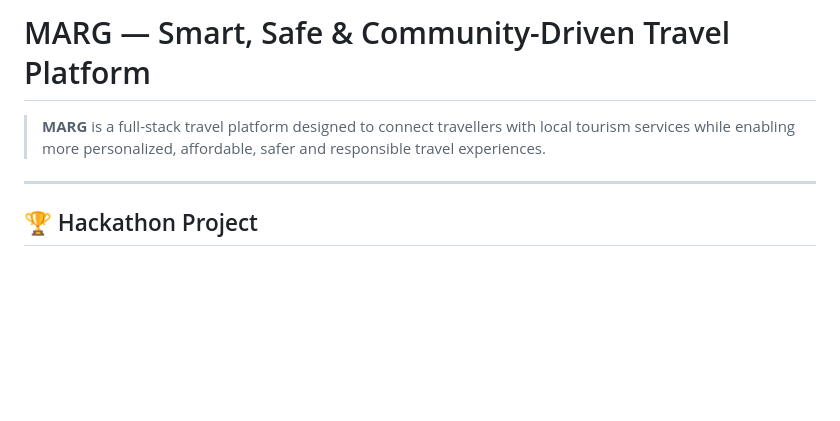
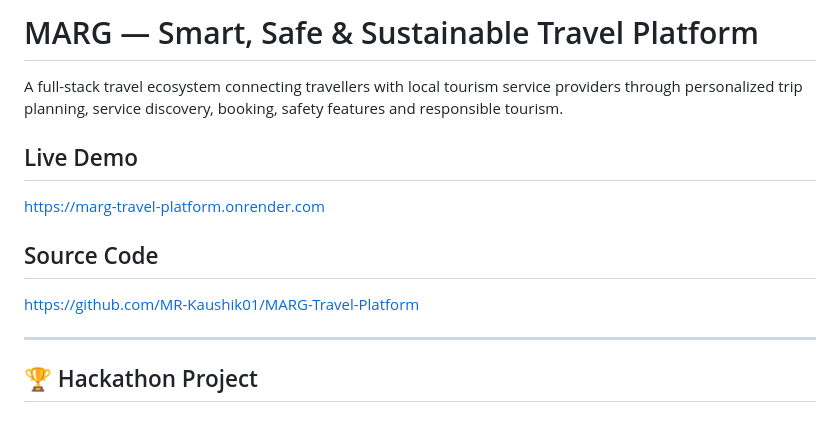
Before and after one commit to MR-Kaushik01/MARG-Travel-Platform, a Markdown page: README.md, the part around the change. Drawn GitHub-style; blank space fills up the shorter version.

```diff
--- a/README.md
+++ b/README.md
@@ -1,6 +1,14 @@
-# MARG — Smart, Safe & Community-Driven Travel Platform
+# MARG — Smart, Safe & Sustainable Travel Platform
 
-> **MARG** is a full-stack travel platform designed to connect travellers with local tourism services while enabling more personalized, affordable, safer and responsible travel experiences.
+A full-stack travel ecosystem connecting travellers with local tourism
+service providers through personalized trip planning, service discovery,
+booking, safety features and responsible tourism.
+
+## Live Demo
+https://marg-travel-platform.onrender.com
+
+## Source Code
+https://github.com/MR-Kaushik01/MARG-Travel-Platform
 
 ---
 
```
